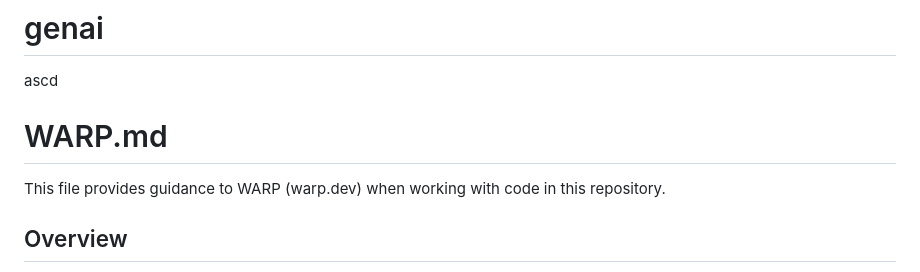
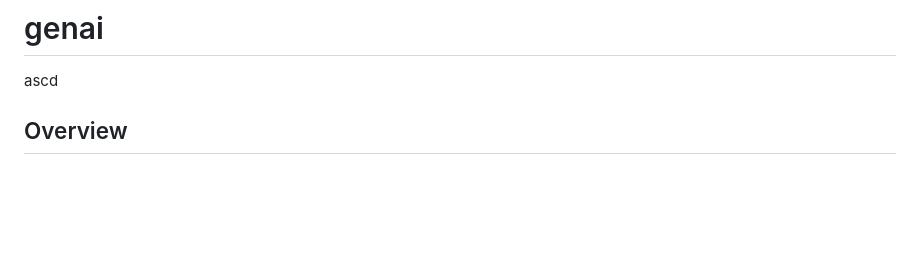
Before and after one commit to shift-hue/genai, a Markdown page: README.md, the part around the change. GitHub-like rendering; blank space fills up the shorter version.

```diff
--- a/README.md
+++ b/README.md
@@ -1,8 +1,6 @@
 # genai
 ascd
-# WARP.md
 
-This file provides guidance to WARP (warp.dev) when working with code in this repository.
 
 ## Overview
 
```
